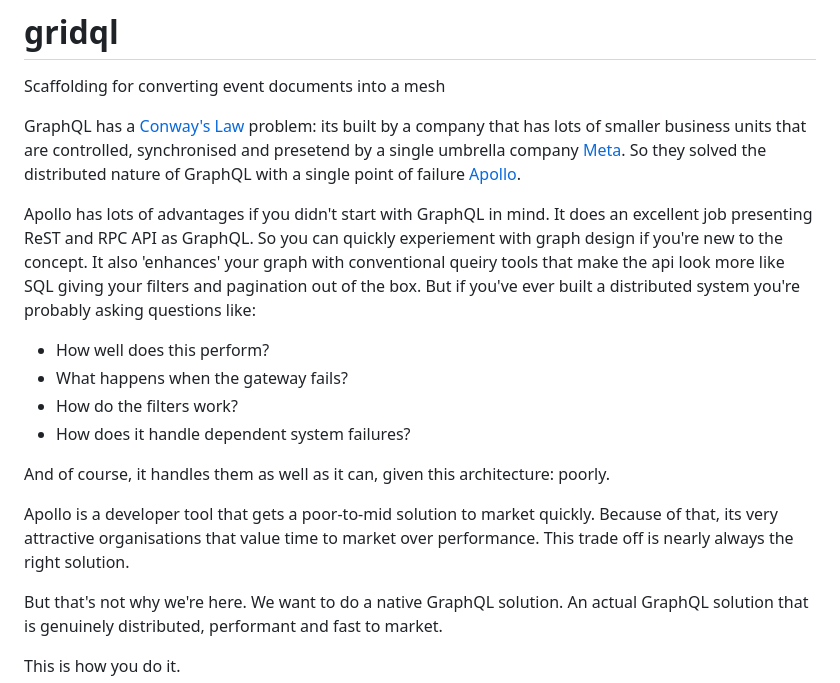
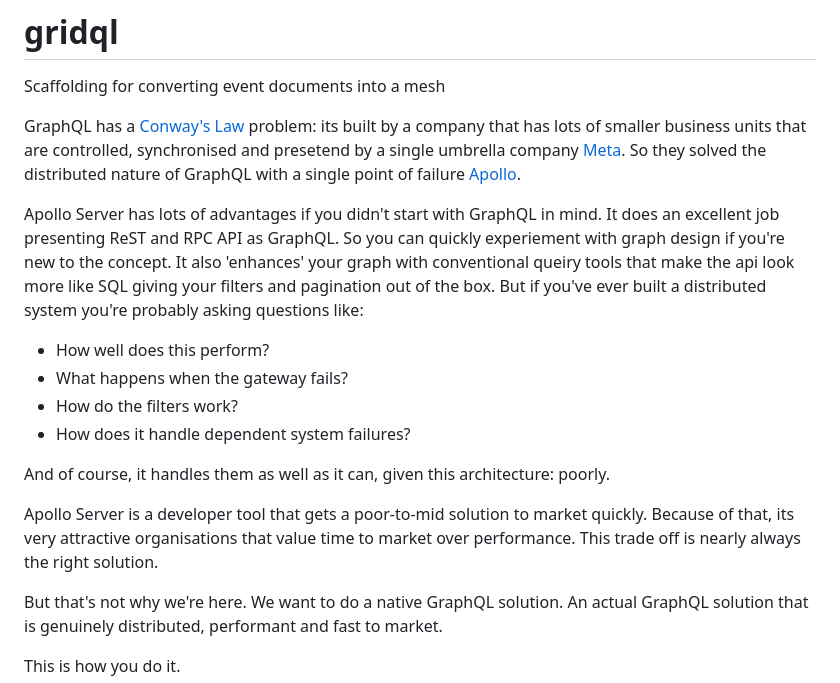
Before and after one commit to tsmarsh/gridql, a Markdown page: README.md, the part around the change. Rendered like a GitHub page.

```diff
--- a/README.md
+++ b/README.md
@@ -6,7 +6,7 @@ Scaffolding for converting event documents into a mesh
 
 GraphQL has a [Conway's Law](https://en.wikipedia.org/wiki/Conway%27s_law) problem: its built by a company that has lots of smaller business units that are controlled, synchronised and presetend by a single umbrella company [Meta](https://about.meta.com). So they solved the distributed nature of GraphQL with a single point of failure [Apollo](https://www.apollographql.com/).
 
-Apollo has lots of advantages if you didn't start with GraphQL in mind. It does an excellent job presenting ReST and RPC API as GraphQL. So you can quickly experiement with graph design if you're new to the concept. It also 'enhances' your graph with conventional queiry tools that make the api look more like SQL giving your filters and pagination out of the box. But if you've ever built a distributed system you're probably asking questions like:
+Apollo Server has lots of advantages if you didn't start with GraphQL in mind. It does an excellent job presenting ReST and RPC API as GraphQL. So you can quickly experiement with graph design if you're new to the concept. It also 'enhances' your graph with conventional queiry tools that make the api look more like SQL giving your filters and pagination out of the box. But if you've ever built a distributed system you're probably asking questions like:
 
 * How well does this perform?
 * What happens when the gateway fails?
@@ -15,7 +15,7 @@ Apollo has lots of advantages if you didn't start with GraphQL in mind. It does
 
 And of course, it handles them as well as it can, given this architecture: poorly.
 
-Apollo is a developer tool that gets a poor-to-mid solution to market quickly. Because of that, its very attractive organisations that value time to market over performance. This trade off is nearly always the right solution.
+Apollo Server is a developer tool that gets a poor-to-mid solution to market quickly. Because of that, its very attractive organisations that value time to market over performance. This trade off is nearly always the right solution.
 
 But that's not why we're here. We want to do a native GraphQL solution. An actual GraphQL solution that is genuinely distributed, performant and fast to market.
 
```
